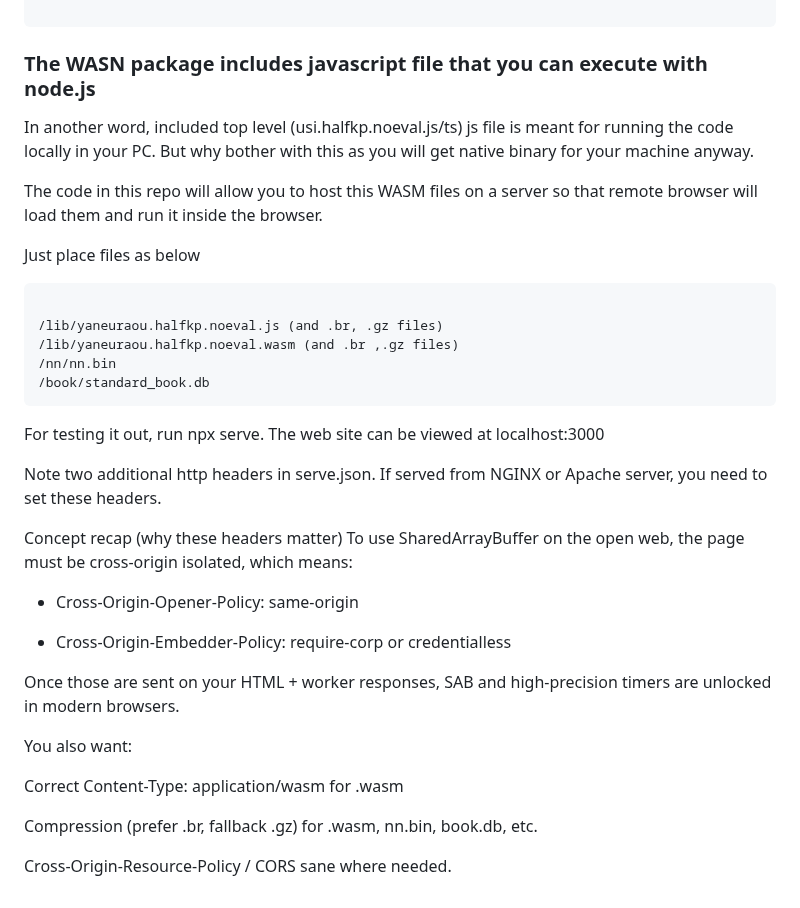
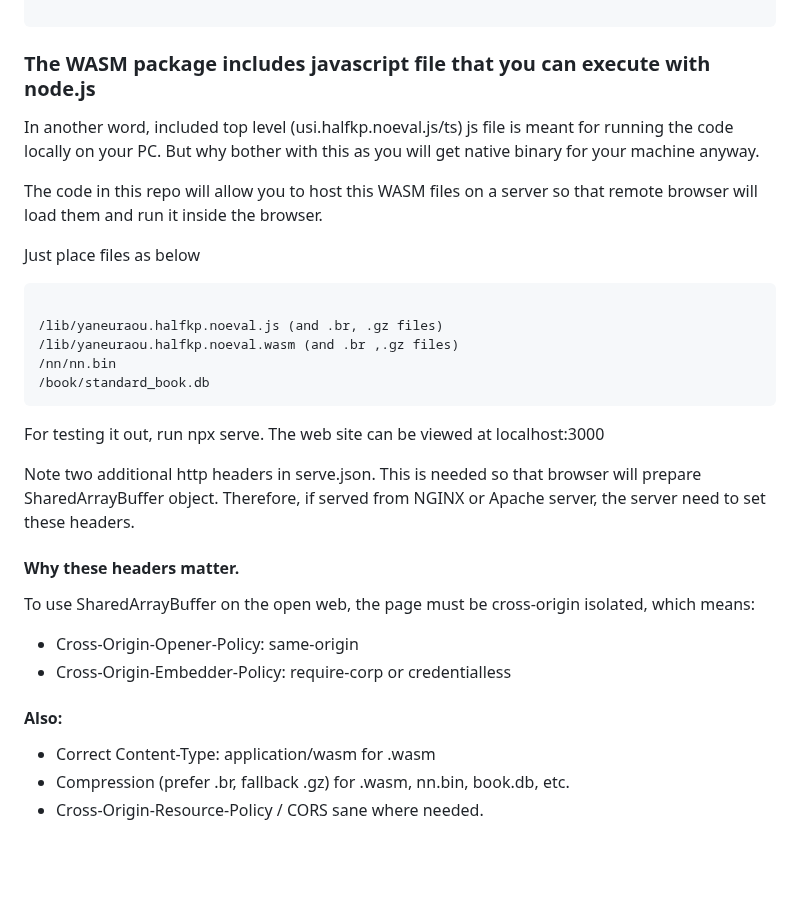
Before and after one commit to a2life/shogi_engine_wasm_web_console, a Markdown page: readme.md, the part around the change. Drawn GitHub-style; blank space fills up the shorter version.

Commit message:
Update README for WASM package and HTTP headers
Corrected wording and formatting in the README regarding the WASM package and HTTP headers.

```diff
--- a/readme.md
+++ b/readme.md
@@ -30,8 +30,8 @@ docker run --rm -v %CD%:/src emscripten/emsdk:3.1.43 node script/wasm_build.js h
 
 </code></pre>
 
-### The WASN package includes javascript file that you can execute with node.js
-In another word, included top level (usi.halfkp.noeval.js/ts) js file is meant for running the code locally in your PC.
+### The WASM package includes javascript file that you can execute with node.js
+In another word, included top level (usi.halfkp.noeval.js/ts) js file is meant for running the code locally on your PC.
 But why bother with this as you will get native binary for your machine anyway.
 
 The code in this repo will allow you to host this WASM files on a server so that remote browser will load them and run it inside the browser.
@@ -48,21 +48,14 @@ Just place files as below
 
 For testing it out, run npx serve.  The web site can be viewed at localhost:3000
 
-Note two additional http headers in serve.json.  If served from NGINX or Apache server, you need to set these headers.
+Note two additional http headers in serve.json. This is needed so that browser will prepare SharedArrayBuffer object.   Therefore, if served from NGINX or Apache server, the server need to set these headers.
 
-Concept recap (why these headers matter)
+#### Why these headers matter.
 To use SharedArrayBuffer on the open web, the page must be cross‑origin isolated, which means:
-
 - Cross-Origin-Opener-Policy: same-origin
-
 - Cross-Origin-Embedder-Policy: require-corp or credentialless
 
-Once those are sent on your HTML + worker responses, SAB and high‑precision timers are unlocked in modern browsers.
-
-You also want:
-
-Correct Content-Type: application/wasm for .wasm
-
-Compression (prefer .br, fallback .gz) for .wasm, nn.bin, book.db, etc.
-
-Cross-Origin-Resource-Policy / CORS sane where needed.
+#### Also:
+- Correct Content-Type: application/wasm for .wasm
+- Compression (prefer .br, fallback .gz) for .wasm, nn.bin, book.db, etc.
+- Cross-Origin-Resource-Policy / CORS sane where needed.
```
